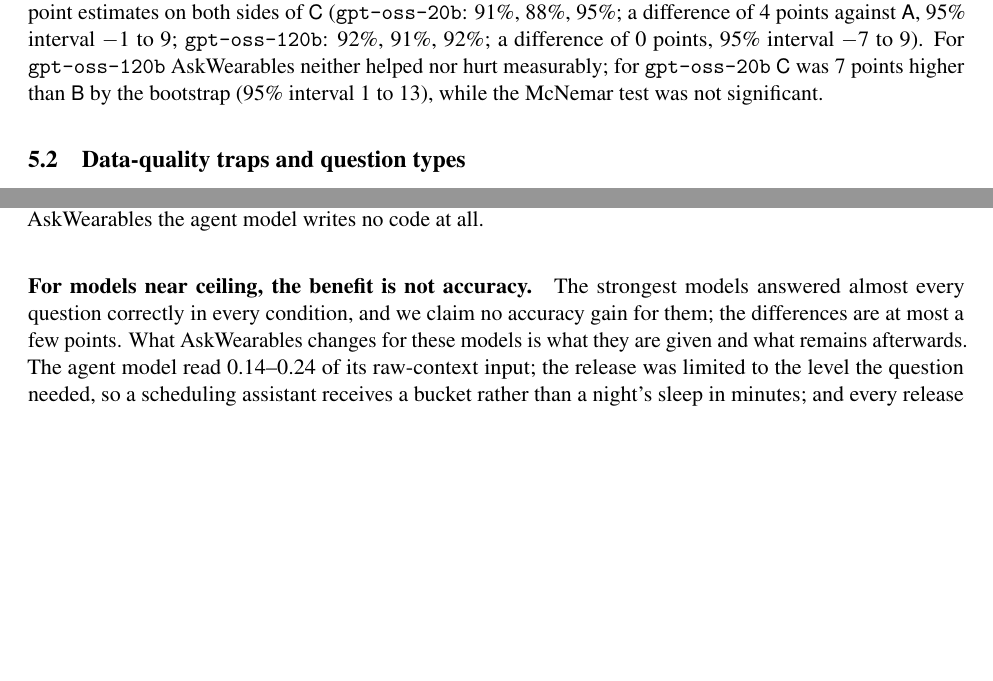
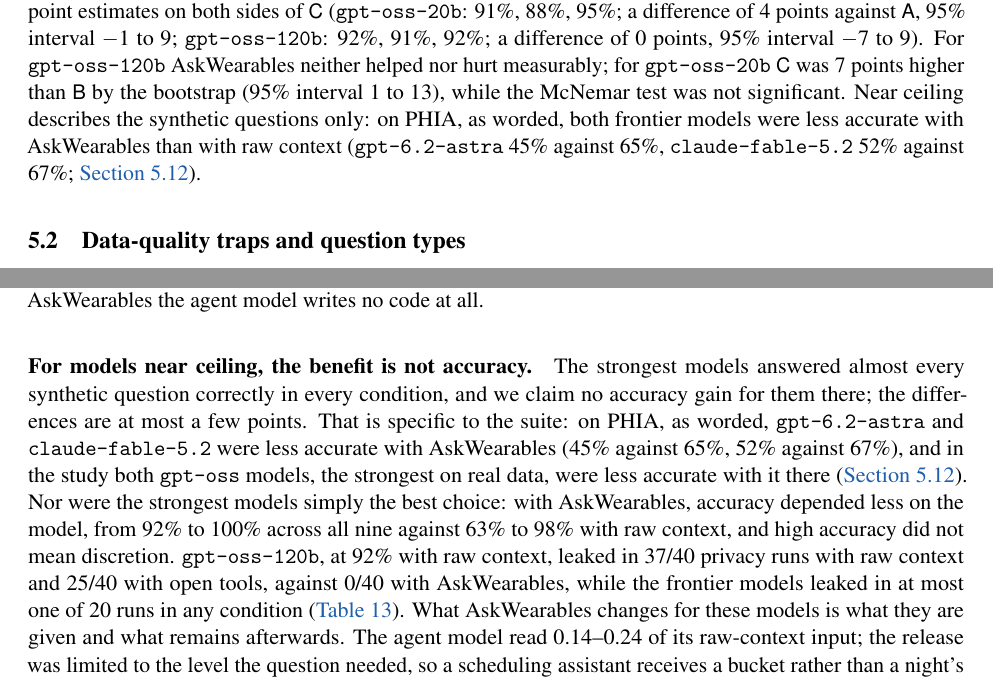
Before and after one commit to Sports-Vision-Inc/askwearables, a LaTeX paper (docs/paper/tex/main.tex, which reads docs/paper/tex/sections/discussion.tex, docs/paper/tex/sections/results.tex): two parts of pages 16 and 30 of 43 before the commit and two parts of pages 16 and 30 of 44 after it, joined at a grey line, cut so that both start at the same text, the shorter picture padded with empty space. Compiled offline with pdfLaTeX.

Commit message:
Paper: context for the near-ceiling models
Say that the small differences for the strongest models hold on the
synthetic questions only (PHIA and real data differ), that accuracy with
the broker depends less on the model, and that high accuracy did not mean
discretion (gpt-oss-120b leaks), using numbers already in the paper.

Co-Authored-By: Claude Opus 5.5 <noreply@anthropic.com>

```diff
--- a/docs/paper/tex/sections/discussion.tex
+++ b/docs/paper/tex/sections/discussion.tex
@@ -14,7 +14,15 @@ the program-aided reasoning literature~\citep{gao2022pal,chen2023pot} and with P
 beats reasoning over the numbers~\citep{merrill2024phia}; in \sys{} the agent model writes no code at all.
 
 \paragraph{For models near ceiling, the benefit is not accuracy.} The strongest models answered almost every
-question correctly in every condition, and we claim no accuracy gain for them; the differences are at most a few points. What \sys{} changes for these models is what they are given and what remains afterwards. The agent model
+synthetic question correctly in every condition, and we claim no accuracy gain for them there; the differences are at
+most a few points. That is specific to the suite: on PHIA, as worded, \code{gpt-6.2-astra} and \code{claude-fable-5.2}
+were less accurate with \sys{} (\phiaWordedAstraC{} against \phiaWordedAstraA{}, \phiaWordedFableC{} against
+\phiaWordedFableA{}), and in the study both \code{gpt-oss} models, the strongest on real data, were less accurate
+with it there (\cref{sec:res:bench}). Nor were the strongest models simply the best choice: with \sys{}, accuracy
+depended less on the model, from \accCMin{} to \accCMax{} across all nine against \accAMin{} to \accAMax{} with raw
+context, and high accuracy did not mean discretion. \code{gpt-oss-120b}, at \accOssLargeA{} with raw context, leaked
+in \leakOssLargeA{} privacy runs with raw context and \leakOssLargeB{} with open tools, against \leakOssLargeC{} with
+\sys{}, while the frontier models leaked in at most one of 20 runs in any condition (\cref{tab:privacymodels}). What \sys{} changes for these models is what they are given and what remains afterwards. The agent model
 read \ctxRatioCAMin{}--\ctxRatioCAMax{} of its raw-context input; the release was limited to the level the question
 needed, so a scheduling assistant receives a bucket rather than a night's sleep in minutes; and every release and
 denial left a hash-chained receipt. For \code{claude-fable-5.2} and \code{gemini-4-neon} it also lowered the cost per
--- a/docs/paper/tex/sections/results.tex
+++ b/docs/paper/tex/sections/results.tex
@@ -65,7 +65,10 @@ which excludes zero) and \bootFableCAEst{} points for \code{claude-fable-5.2} (\
 (\code{gpt-oss-20b}: \accOssSmallA{}, \accOssSmallB{}, \accOssSmallC{}; a difference of \bootOssSmallCAEst{} points against \CA{}, \bootOssSmallCACI{};
 \code{gpt-oss-120b}: \accOssLargeA{}, \accOssLargeB{}, \accOssLargeC{}; a difference of \bootOssLargeCAEst{} points, \bootOssLargeCACI{}). For \code{gpt-oss-120b}
 \sys{} neither helped nor hurt measurably; for \code{gpt-oss-20b} \CC{} was \bootOssSmallCBEst{} points higher than \CB{}
-by the bootstrap (\bootOssSmallCBCI{}), while the McNemar test was not significant.
+by the bootstrap (\bootOssSmallCBCI{}), while the McNemar test was not significant. Near ceiling describes the
+synthetic questions only: on PHIA, as worded, both frontier models were less accurate with \sys{} than with raw
+context (\code{gpt-6.2-astra} \phiaWordedAstraC{} against \phiaWordedAstraA{}, \code{claude-fable-5.2}
+\phiaWordedFableC{} against \phiaWordedFableA{}; \cref{sec:res:bench}).
 
 \begin{table}[t]
 \centering\small
```
Also changed, not shown: docs/paper/tex/sections/abstract.tex (+1 -1 lines), docs/paper/tex/sections/conclusion.tex (+2 -1 lines), docs/paper/AskWearables-current.pdf, docs/paper/tex/main.pdf, 3 other files.
